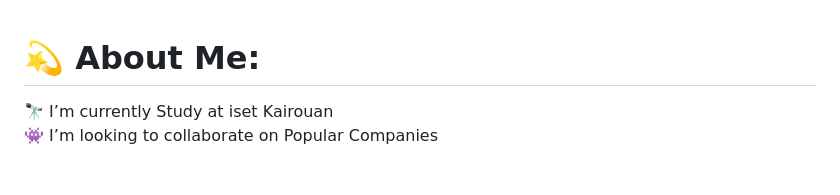
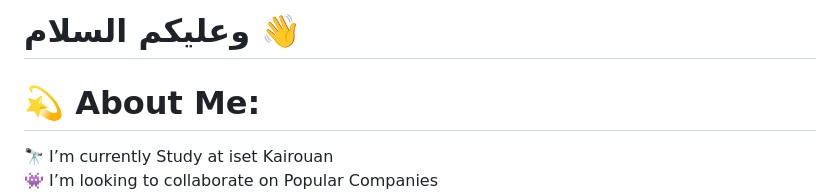
Before and after one commit to Abderrahimhaddeji/Abderrahimhaddeji, a Markdown page: README.md, the part around the change. Drawn GitHub-style; blank space fills up the shorter version.

Commit message:
Add Arabic greeting وعليكم السلام to README
Co-authored-by: Abderrahimhaddeji <148716887+Abderrahimhaddeji@users.noreply.github.com>

```diff
--- a/README.md
+++ b/README.md
@@ -1,3 +1,4 @@
+# وعليكم السلام 👋
 # 💫 About Me:
 🔭 I’m currently Study at iset Kairouan <br>👾 I’m looking to collaborate on Popular Companies <br>🤝 I’m looking for help many new Developers<br>🌱 I’m currently learning live Programming <br>💬 Ask me about Anything <br>⚡ Fun fact
 
```
